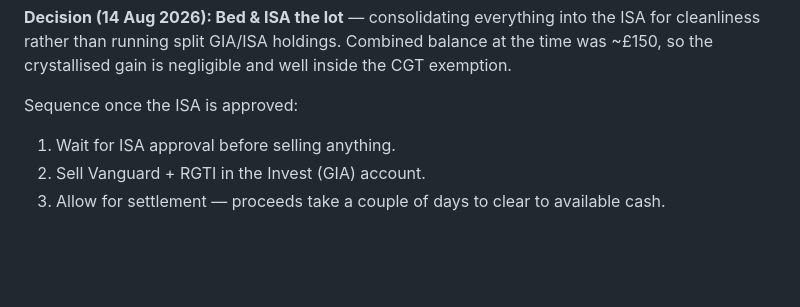
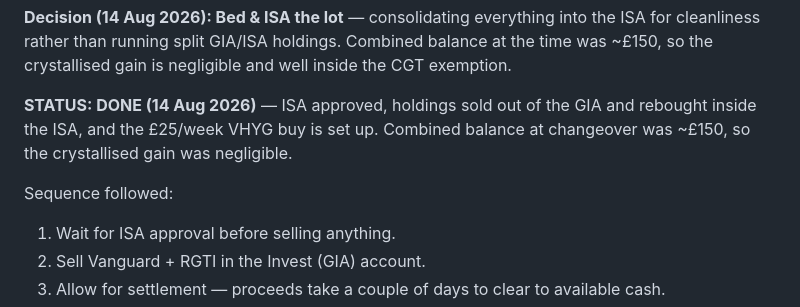
Before and after one commit to offleyjoseph94/stocksandshares, a Markdown page: STARTER_FRAMEWORK.md, the part around the change. Drawn GitHub-style; blank space fills up the shorter version.

Commit message:
Mark ISA migration complete
ISA approved, GIA holdings sold and rebought inside the wrapper,
£25/week VHYG recurring buy set up.

Co-Authored-By: Claude Opus 5 <noreply@anthropic.com>

```diff
--- a/STARTER_FRAMEWORK.md
+++ b/STARTER_FRAMEWORK.md
@@ -91,7 +91,9 @@ Platform chosen: **Revolut** (paid plan — the included commission-free trades
 
 **Decision (14 Aug 2026): Bed & ISA the lot** — consolidating everything into the ISA for cleanliness rather than running split GIA/ISA holdings. Combined balance at the time was ~£150, so the crystallised gain is negligible and well inside the CGT exemption.
 
-Sequence once the ISA is approved:
+**STATUS: DONE (14 Aug 2026)** — ISA approved, holdings sold out of the GIA and rebought inside the ISA, and the £25/week VHYG buy is set up. Combined balance at changeover was ~£150, so the crystallised gain was negligible.
+
+Sequence followed:
 1. Wait for ISA approval before selling anything.
 2. Sell Vanguard + RGTI in the Invest (GIA) account.
 3. Allow for settlement — proceeds take a couple of days to clear to available cash.
```
